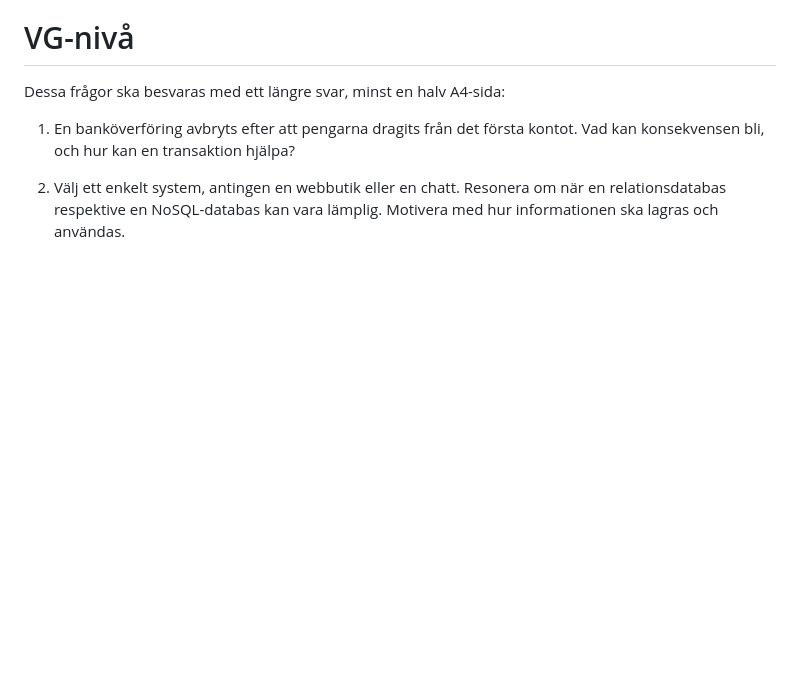
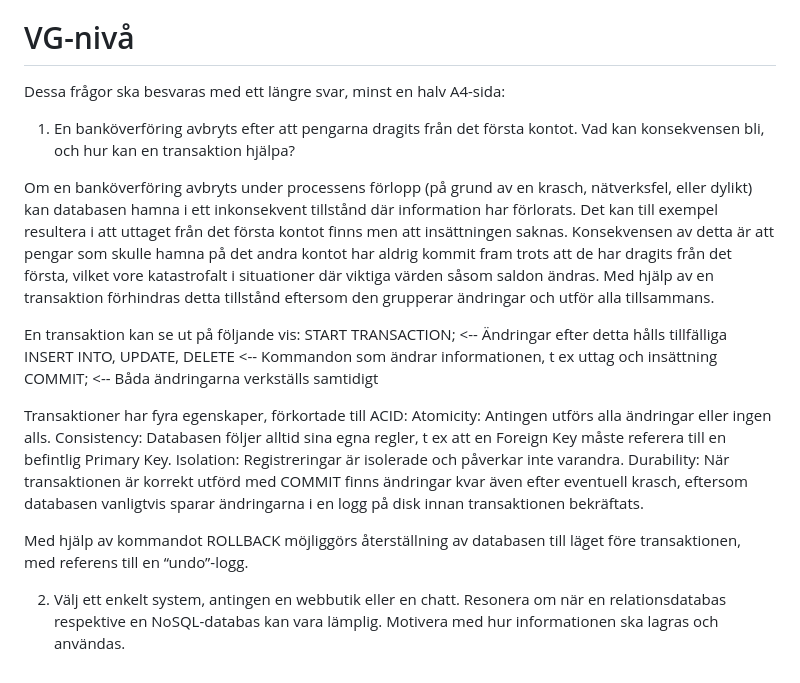
Before and after one commit to Alflof/16nov-Database-Labb1, a Markdown page: mall_och _fragor.md, the part around one of its changes. Drawn GitHub-style; blank space fills up the shorter version.

Commit message:
Progress Fredag

```diff
--- a/mall_och _fragor.md
+++ b/mall_och _fragor.md
@@ -101,6 +101,29 @@ Dessa frågor ska besvaras med ett längre svar, minst en halv A4-sida:
 1. En banköverföring avbryts efter att pengarna dragits från det första kontot.
    Vad kan konsekvensen bli, och hur kan en transaktion hjälpa?
 
+Om en banköverföring avbryts under processens förlopp (på grund av en krasch, nätverksfel, eller dylikt)
+kan databasen hamna i ett inkonsekvent tillstånd där information har förlorats.
+Det kan till exempel resultera i att uttaget från det första kontot finns men att insättningen saknas.
+Konsekvensen av detta är att pengar som skulle hamna på det andra kontot har aldrig kommit fram trots att
+de har dragits från det första, vilket vore katastrofalt i situationer där viktiga värden såsom saldon ändras.
+Med hjälp av en transaktion förhindras detta tillstånd eftersom den grupperar ändringar och utför alla tillsammans.
+
+En transaktion kan se ut på följande vis:
+START TRANSACTION; <-- Ändringar efter detta hålls tillfälliga
+INSERT INTO, UPDATE, DELETE <-- Kommandon som ändrar informationen, t ex uttag och insättning
+COMMIT; <-- Båda ändringarna verkställs samtidigt
+
+Transaktioner har fyra egenskaper, förkortade till ACID:
+Atomicity: Antingen utförs alla ändringar eller ingen alls.
+Consistency: Databasen följer alltid sina egna regler, t ex att en Foreign Key måste referera till en befintlig Primary
+Key.
+Isolation: Registreringar är isolerade och påverkar inte varandra.
+Durability: När transaktionen är korrekt utförd med COMMIT finns ändringar kvar även efter
+eventuell krasch, eftersom databasen vanligtvis sparar ändringarna i en logg på disk innan transaktionen bekräftats.
+
+Med hjälp av kommandot ROLLBACK möjliggörs återställning av databasen till läget före transaktionen, med referens till
+en “undo”-logg.
+
 2. Välj ett enkelt system, antingen en webbutik eller en chatt.
    Resonera om när en relationsdatabas respektive en NoSQL-databas
    kan vara lämplig. Motivera med hur informationen ska lagras och användas.
```
Also changed, not shown: other parts of mall_och _fragor.md (+2 -2 lines), bilder/Person-tabell.jpg (added), bilder/SQLBolt.jpg (added).
